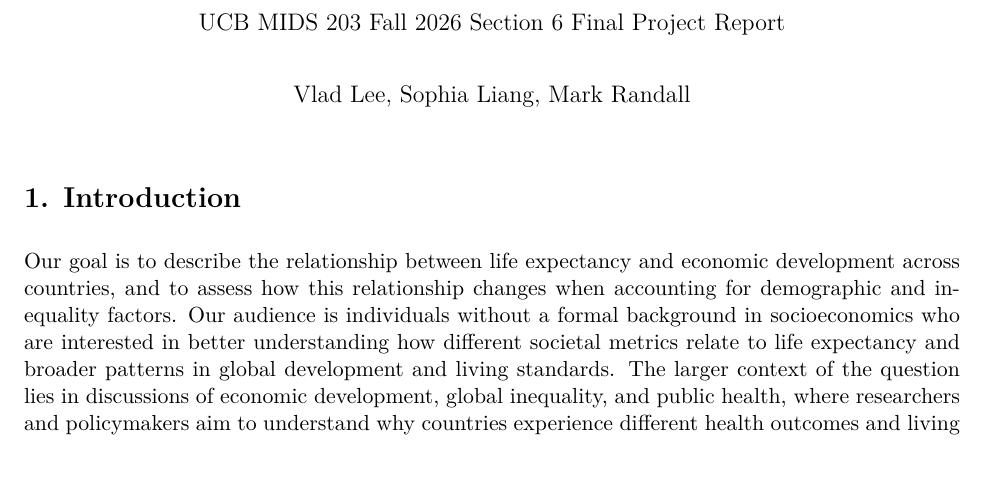
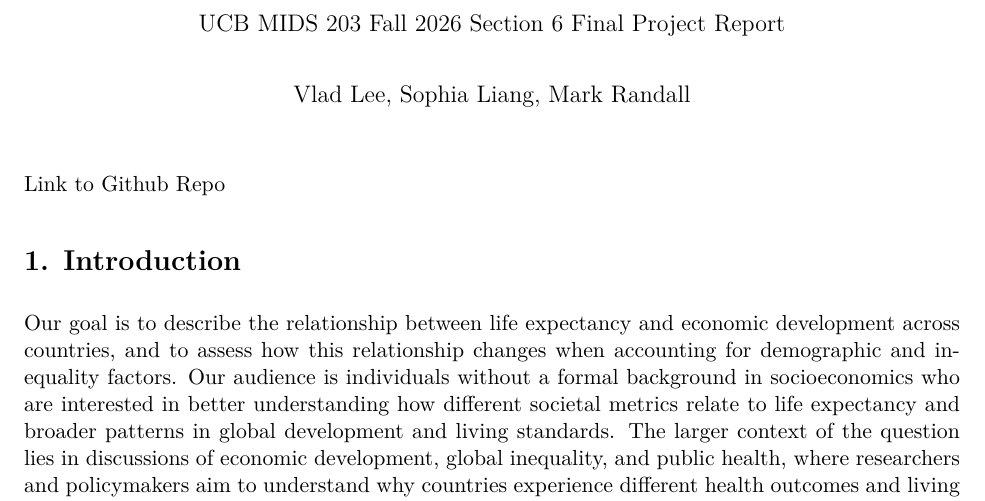
Before and after one commit to Vlad-Lee/mids-datasci203-spring2025-final-project, an R Markdown document (analysis/final_project.rmd): part of page 1 of 5, cut so that both start at the same text, the shorter picture padded with empty space. The pictures show the output file analysis/final_project.pdf that the author committed with the source.

Commit message:
added github link to report

````diff
--- a/analysis/final_project.rmd
+++ b/analysis/final_project.rmd
@@ -25,6 +25,7 @@ library(modelsummary)
 library(scales)
 
 ```
+[Link to Github Repo](https://github.com/Vlad-Lee/mids-datasci203-spring2025-final-project)
 
 # 1. Introduction
 Our goal is to describe the relationship between life expectancy and economic development across countries, and to assess how this relationship changes when accounting for demographic and inequality factors. Our audience is individuals without a formal background in socioeconomics who are interested in better understanding how different societal metrics relate to life expectancy and broader patterns in global development and living standards. The larger context of the question lies in discussions of economic development, global inequality, and public health, where researchers and policymakers aim to understand why countries experience different health outcomes and living standards.
````
Also changed, not shown: analysis/final_project.pdf, 1 other file.
